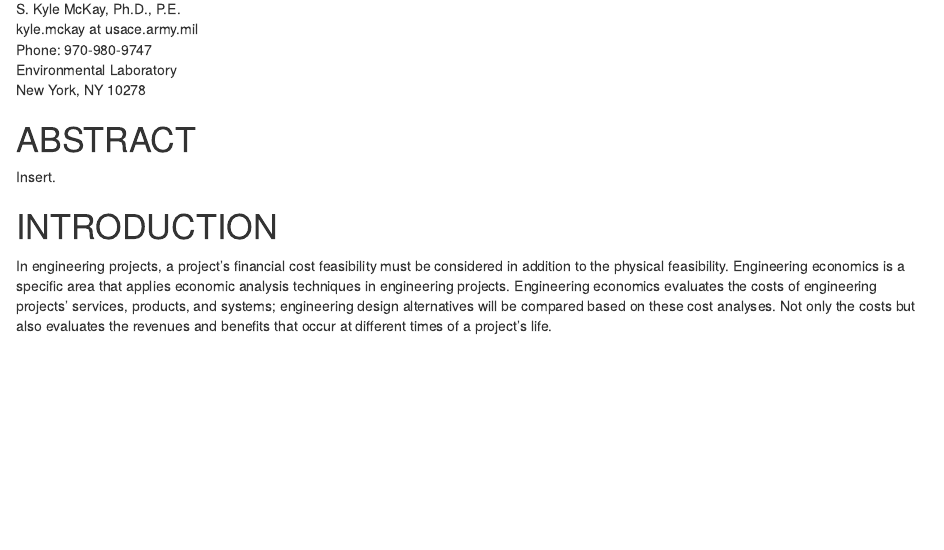
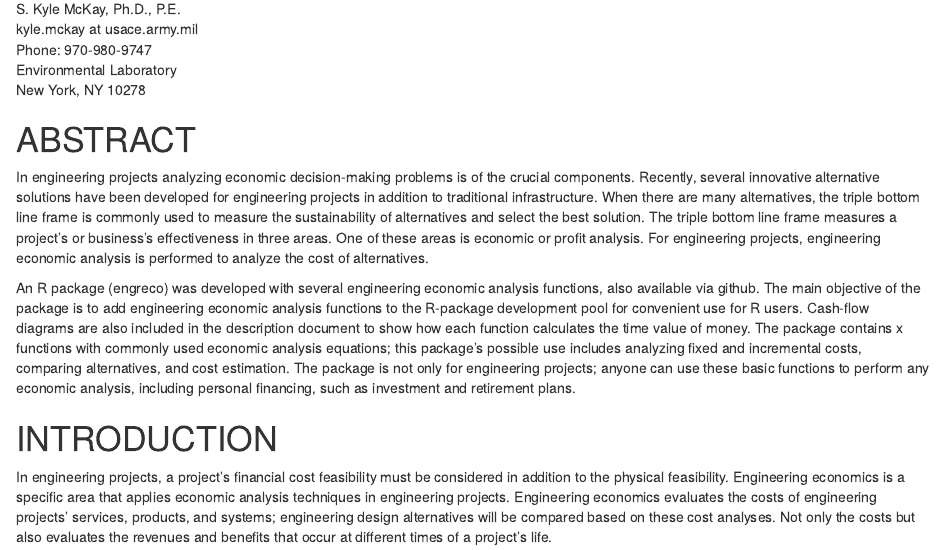
Before and after one commit to USACE-WRISES/EngrEcon-report, an R Markdown document (index.Rmd): the page in a window 1100 px wide, from 360 px down. Rendered offline with R 4.5, knitr and Pandoc, with nearby package versions.

Commit message:
Abstract Added

```diff
--- a/index.Rmd
+++ b/index.Rmd
@@ -43,7 +43,10 @@ knitr::opts_chunk$set(echo=FALSE, warning=FALSE, message = FALSE)
 
 # ABSTRACT
 
-Insert.
+In engineering projects analyzing economic decision-making problems is of the crucial components. Recently, several innovative alternative solutions have been developed for engineering projects in addition to traditional infrastructure. When there are many alternatives, the triple bottom line frame is commonly used to measure the sustainability of alternatives and select the best solution. The triple bottom line frame measures a project's or business's effectiveness in three areas. One of these areas is economic or profit analysis. For engineering projects, engineering economic analysis is performed to analyze the cost of alternatives.
+
+An R package (engreco) was developed with several engineering economic analysis functions, also available via github. The main objective of the package is to add engineering economic analysis functions to the R-package development pool for convenient use for R users. Cash-flow diagrams are also included in the description document to show how each function calculates the time value of money. The package contains x functions with commonly used economic analysis equations; this package's possible use includes analyzing fixed and incremental costs, comparing alternatives, and cost estimation. The package is not only for engineering projects; anyone can use these basic functions to perform any economic analysis, including personal financing, such as investment and retirement plans.
+
 
 
 # INTRODUCTION
```
